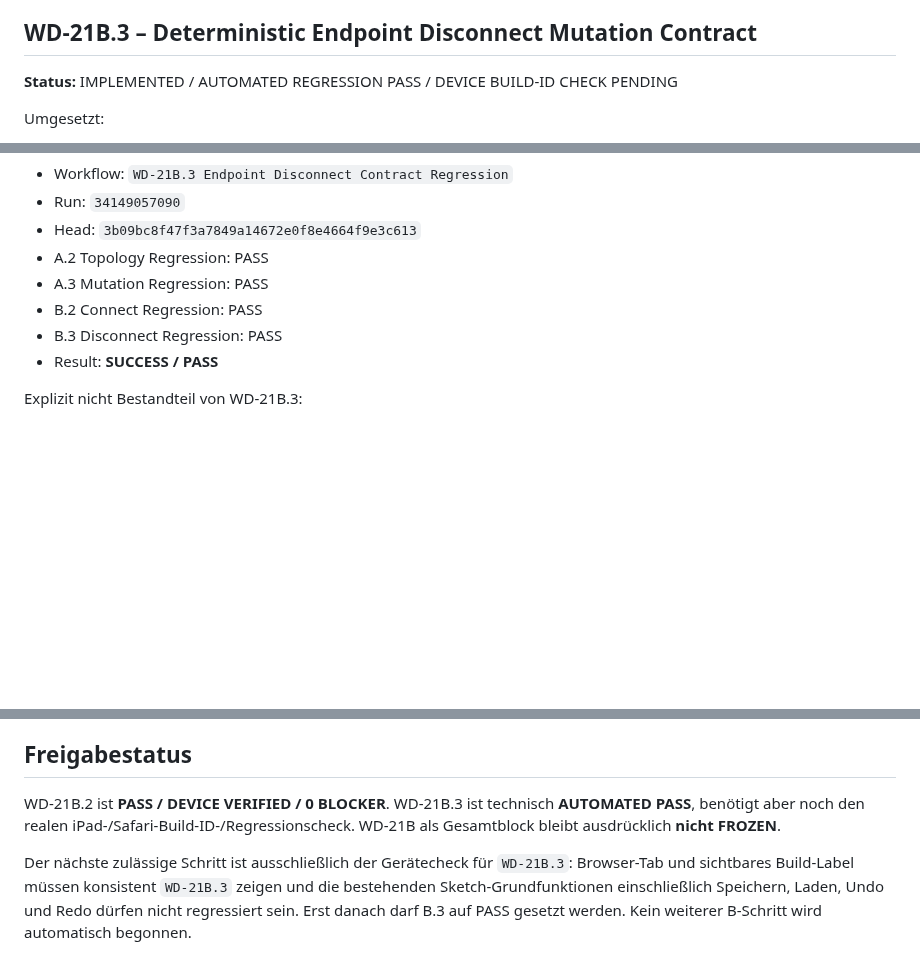
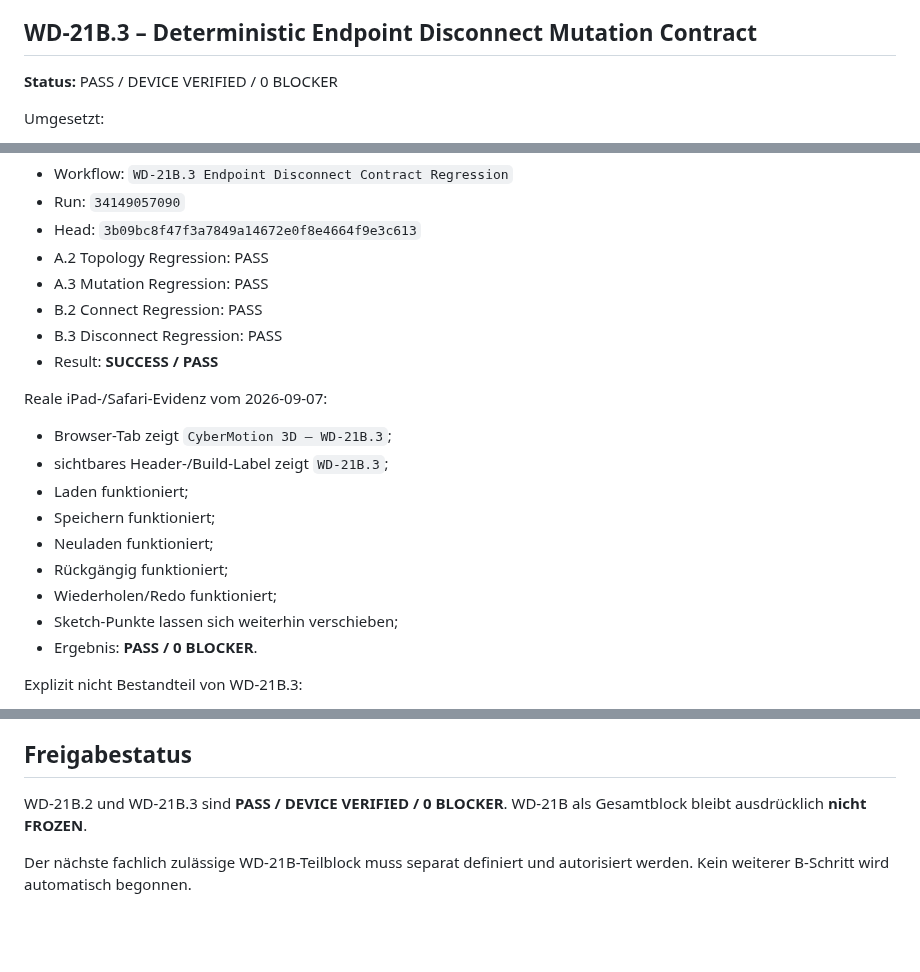
Before and after one commit to DrHoschi/CM3D, a Markdown page: docs/05_implementation/WD-21B_STATUS.md, 3 parts joined by grey strips. Drawn GitHub-style; blank space fills up the shorter version.

Commit message:
WD-21B.3: record iPad Safari device verification

```diff
--- a/docs/05_implementation/WD-21B_STATUS.md
+++ b/docs/05_implementation/WD-21B_STATUS.md
@@ -49,7 +49,7 @@ Reale iPad-/Safari-Evidenz vom 2026-09-07:
 
 ## WD-21B.3 – Deterministic Endpoint Disconnect Mutation Contract
 
-**Status:** IMPLEMENTED / AUTOMATED REGRESSION PASS / DEVICE BUILD-ID CHECK PENDING
+**Status:** PASS / DEVICE VERIFIED / 0 BLOCKER
 
 Umgesetzt:
 
@@ -80,6 +80,18 @@ Automatische Regression:
 - B.3 Disconnect Regression: PASS
 - Result: **SUCCESS / PASS**
 
+Reale iPad-/Safari-Evidenz vom 2026-09-07:
+
+- Browser-Tab zeigt `CyberMotion 3D – WD-21B.3`;
+- sichtbares Header-/Build-Label zeigt `WD-21B.3`;
+- Laden funktioniert;
+- Speichern funktioniert;
+- Neuladen funktioniert;
+- Rückgängig funktioniert;
+- Wiederholen/Redo funktioniert;
+- Sketch-Punkte lassen sich weiterhin verschieben;
+- Ergebnis: **PASS / 0 BLOCKER**.
+
 Explizit nicht Bestandteil von WD-21B.3:
 
 - kein Disconnect-Button;
@@ -93,6 +105,6 @@ Explizit nicht Bestandteil von WD-21B.3:
 
 ## Freigabestatus
 
-WD-21B.2 ist **PASS / DEVICE VERIFIED / 0 BLOCKER**. WD-21B.3 ist technisch **AUTOMATED PASS**, benötigt aber noch den realen iPad-/Safari-Build-ID-/Regressionscheck. WD-21B als Gesamtblock bleibt ausdrücklich **nicht FROZEN**.
+WD-21B.2 und WD-21B.3 sind **PASS / DEVICE VERIFIED / 0 BLOCKER**. WD-21B als Gesamtblock bleibt ausdrücklich **nicht FROZEN**.
 
-Der nächste zulässige Schritt ist ausschließlich der Gerätecheck für `WD-21B.3`: Browser-Tab und sichtbares Build-Label müssen konsistent `WD-21B.3` zeigen und die bestehenden Sketch-Grundfunktionen einschließlich Speichern, Laden, Undo und Redo dürfen nicht regressiert sein. Erst danach darf B.3 auf PASS gesetzt werden. Kein weiterer B-Schritt wird automatisch begonnen.
+Der nächste fachlich zulässige WD-21B-Teilblock muss separat definiert und autorisiert werden. Kein weiterer B-Schritt wird automatisch begonnen.
```
